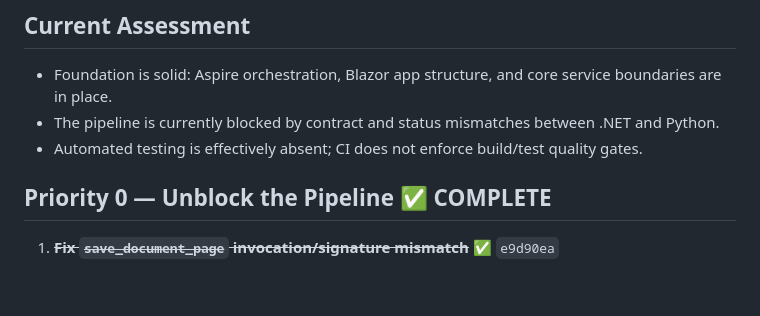
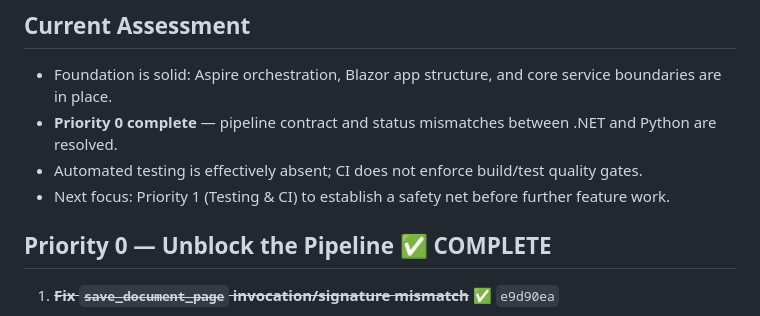
Before and after one commit to eric-vanartsdalen/AspireAI, a Markdown page: plan.md, the part around one of its changes. GitHub-like rendering; blank space fills up the shorter version.

Commit message:
docs: mark P0 complete, update assessment in plan.md
Co-authored-by: Copilot <223556219+Copilot@users.noreply.github.com>

```diff
--- a/plan.md
+++ b/plan.md
@@ -9,8 +9,9 @@ Stabilize the document upload and processing pipeline, align C#↔Python contrac
 ## Current Assessment
 
 - Foundation is solid: Aspire orchestration, Blazor app structure, and core service boundaries are in place.
-- The pipeline is currently blocked by contract and status mismatches between .NET and Python.
+- **Priority 0 complete** — pipeline contract and status mismatches between .NET and Python are resolved.
 - Automated testing is effectively absent; CI does not enforce build/test quality gates.
+- Next focus: Priority 1 (Testing & CI) to establish a safety net before further feature work.
 
 ## Priority 0 — Unblock the Pipeline ✅ COMPLETE
 
```
Also changed, not shown: other parts of plan.md (+1 -1 lines).
